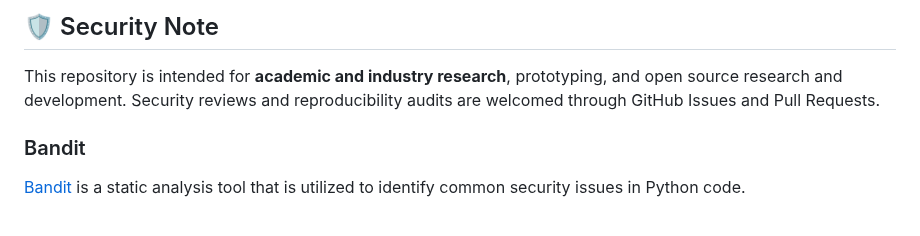
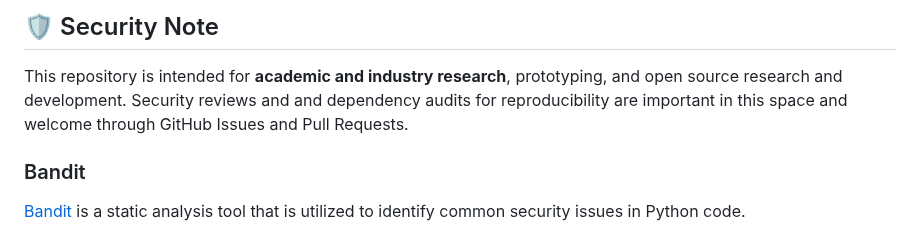
Before and after one commit to rcghpge/version-cv, a Markdown page: README.md, the part around the change. GitHub-like rendering.

```diff
--- a/README.md
+++ b/README.md
@@ -143,7 +143,7 @@ Additional implementation notes are in [`docs/`](https://github.com/rcghpge/vers
 ## 🛡️ Security Note
 
 This repository is intended for **academic and industry research**, prototyping, and open source research and development.
-Security reviews and reproducibility audits are welcomed through GitHub Issues and Pull Requests.
+Security reviews and and dependency audits for reproducibility are important in this space and welcome through GitHub Issues and Pull Requests.
 
 ### Bandit
 
```
